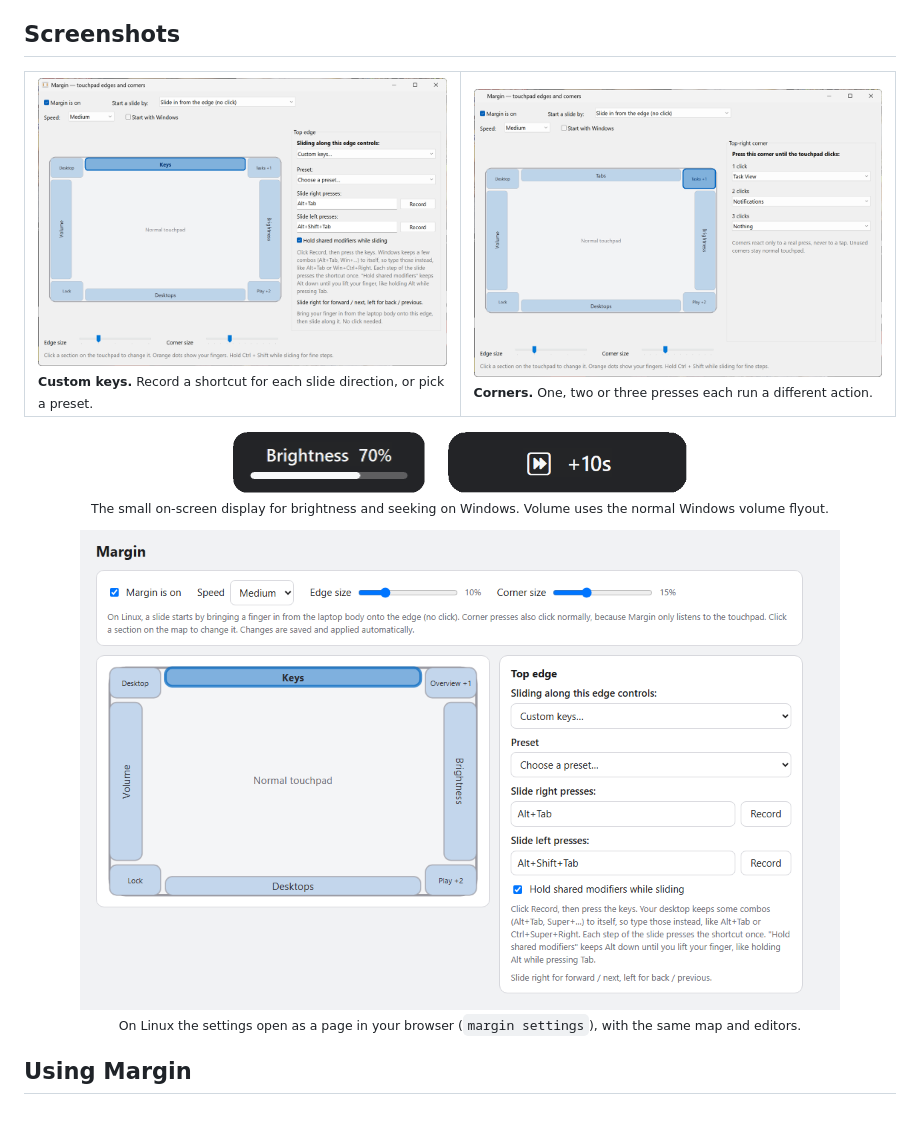
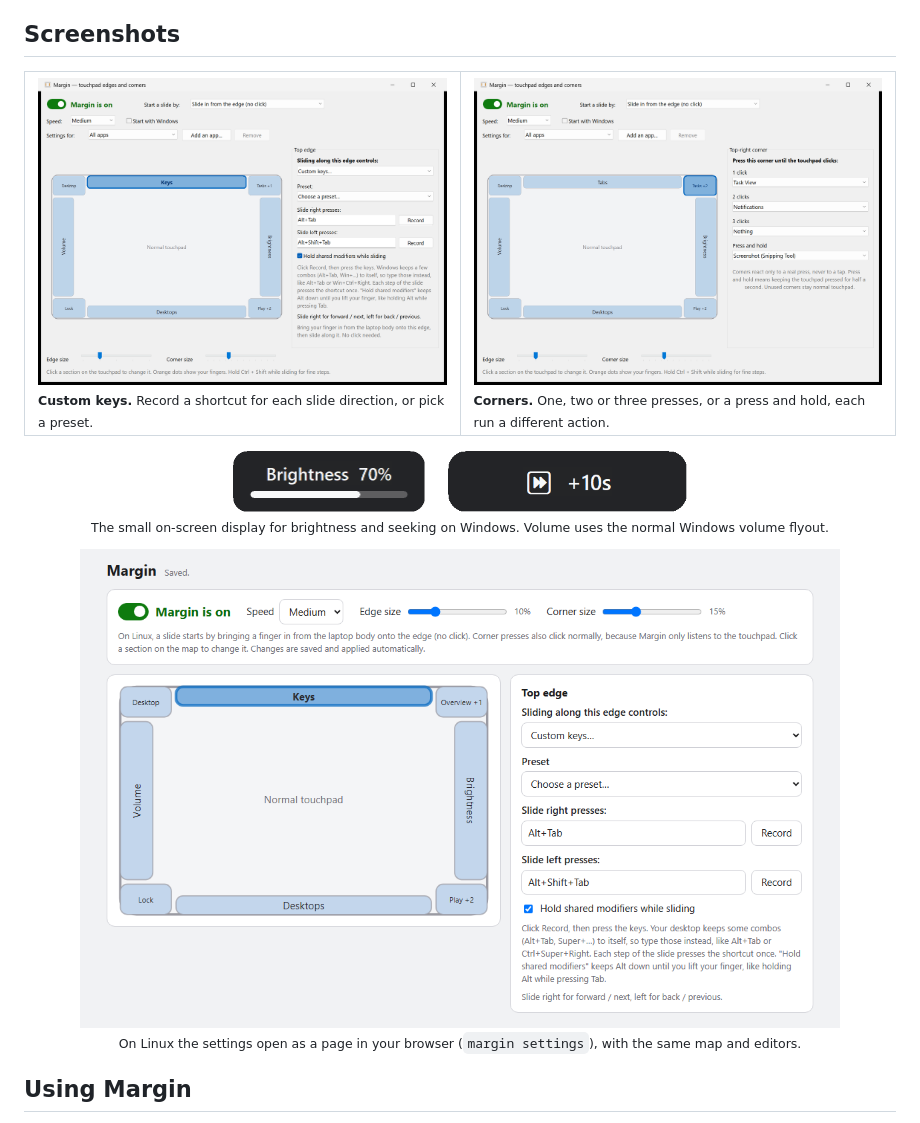
Before and after one commit to arxhr007/margin, a Markdown page: README.md, the part around one of its changes. Drawn GitHub-style; pictures changed too: docs/images/corner-actions.png, docs/images/custom-keys.png, docs/images/linux-settings.png.

```diff
--- a/README.md
+++ b/README.md
@@ -91,7 +91,7 @@ cargo build --release     # target/release/margin  (margin.exe on Windows)
 <table>
   <tr>
     <td width="50%"><img src="docs/images/custom-keys.png" alt="Custom keys editor with Alt+Tab recorded for the top edge"><br><sub><b>Custom keys.</b> Record a shortcut for each slide direction, or pick a preset.</sub></td>
-    <td width="50%"><img src="docs/images/corner-actions.png" alt="Corner editor with different actions for one, two and three presses"><br><sub><b>Corners.</b> One, two or three presses each run a different action.</sub></td>
+    <td width="50%"><img src="docs/images/corner-actions.png" alt="Corner editor with different actions for one, two and three presses and for press and hold"><br><sub><b>Corners.</b> One, two or three presses, or a press and hold, each run a different action.</sub></td>
   </tr>
 </table>
 
```
Also changed, not shown: other parts of README.md (+5 -1 lines), docs/images/per-app.png (added), docs/images/settings.png.
